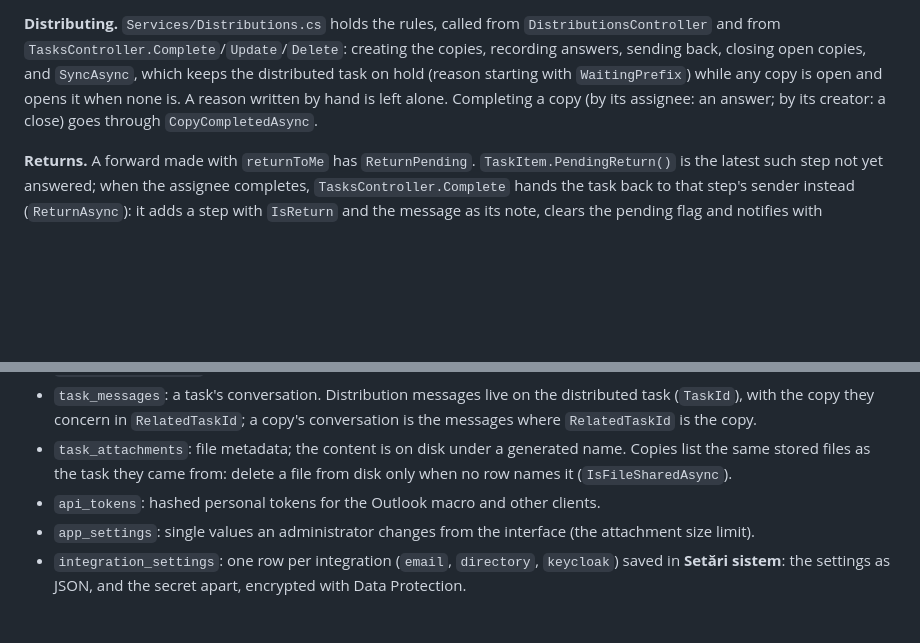
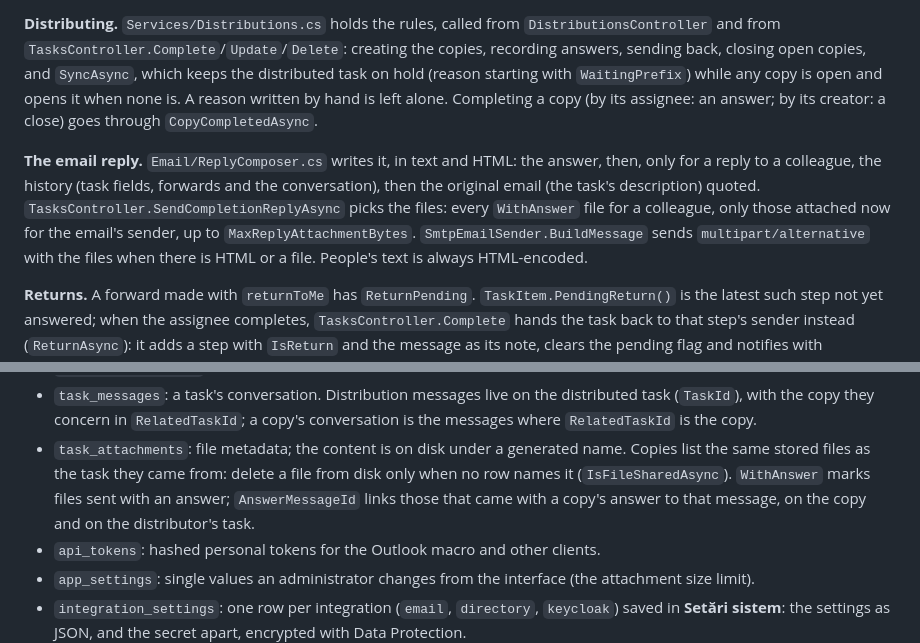
Before and after one commit to Hummingbird005/Taskel, a Markdown page: docs/DEVELOPER.md, 2 parts joined by grey strips. Rendered like a GitHub page; blank space fills up the shorter version.

```diff
--- a/docs/DEVELOPER.md
+++ b/docs/DEVELOPER.md
@@ -110,6 +110,13 @@ copies, and `SyncAsync`, which keeps the distributed task on hold (reason starti
 copy is open and opens it when none is. A reason written by hand is left alone. Completing a copy (by its
 assignee: an answer; by its creator: a close) goes through `CopyCompletedAsync`.
 
+**The email reply.** `Email/ReplyComposer.cs` writes it, in text and HTML: the answer, then, only for a reply to a
+colleague, the history (task fields, forwards and the conversation), then the original email (the task's
+description) quoted. `TasksController.SendCompletionReplyAsync` picks the files: every `WithAnswer` file for a
+colleague, only those attached now for the email's sender, up to `MaxReplyAttachmentBytes`.
+`SmtpEmailSender.BuildMessage` sends `multipart/alternative` with the files when there is HTML or a file. People's
+text is always HTML-encoded.
+
 **Returns.** A forward made with `returnToMe` has `ReturnPending`. `TaskItem.PendingReturn()` is the latest such
 step not yet answered; when the assignee completes, `TasksController.Complete` hands the task back to that step's
 sender instead (`ReturnAsync`): it adds a step with `IsReturn` and the message as its note, clears the pending
@@ -134,6 +141,8 @@ completes, the creator's own address otherwise (an assignee's answer goes to who
   copy they concern in `RelatedTaskId`; a copy's conversation is the messages where `RelatedTaskId` is the copy.
 - `task_attachments`: file metadata; the content is on disk under a generated name. Copies list the same stored
   files as the task they came from: delete a file from disk only when no row names it (`IsFileSharedAsync`).
+  `WithAnswer` marks files sent with an answer; `AnswerMessageId` links those that came with a copy's answer to
+  that message, on the copy and on the distributor's task.
 - `api_tokens`: hashed personal tokens for the Outlook macro and other clients.
 - `app_settings`: single values an administrator changes from the interface (the attachment size limit).
 - `integration_settings`: one row per integration (`email`, `directory`, `keycloak`) saved in **Setări sistem**:
```
Also changed, not shown: README.md (+18 -0 lines), docs/PLAN.md (+11 -1 lines), docs/screenshots/answer-files.png (added), docs/screenshots/reply-history.png (added), 11 other files.
